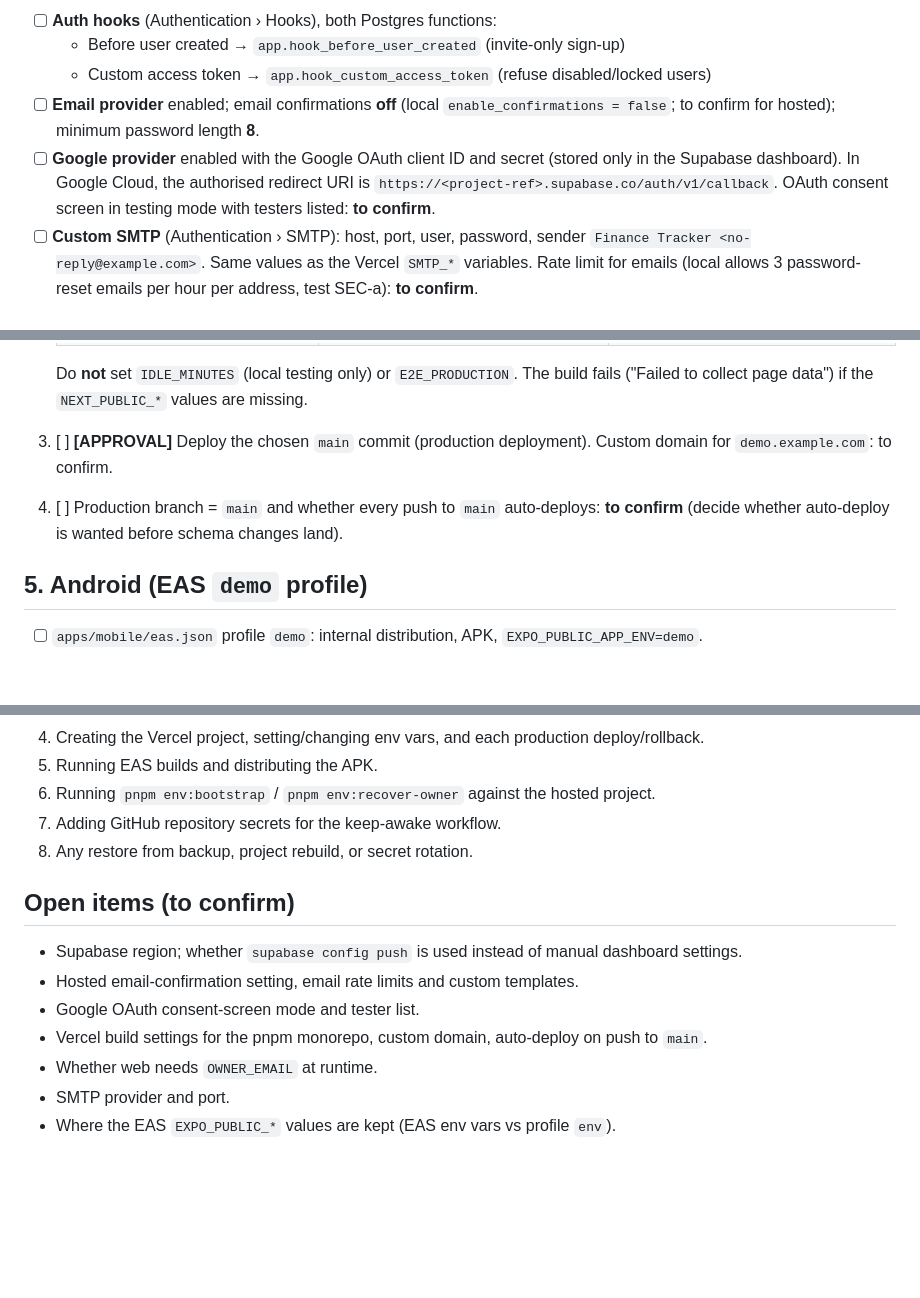
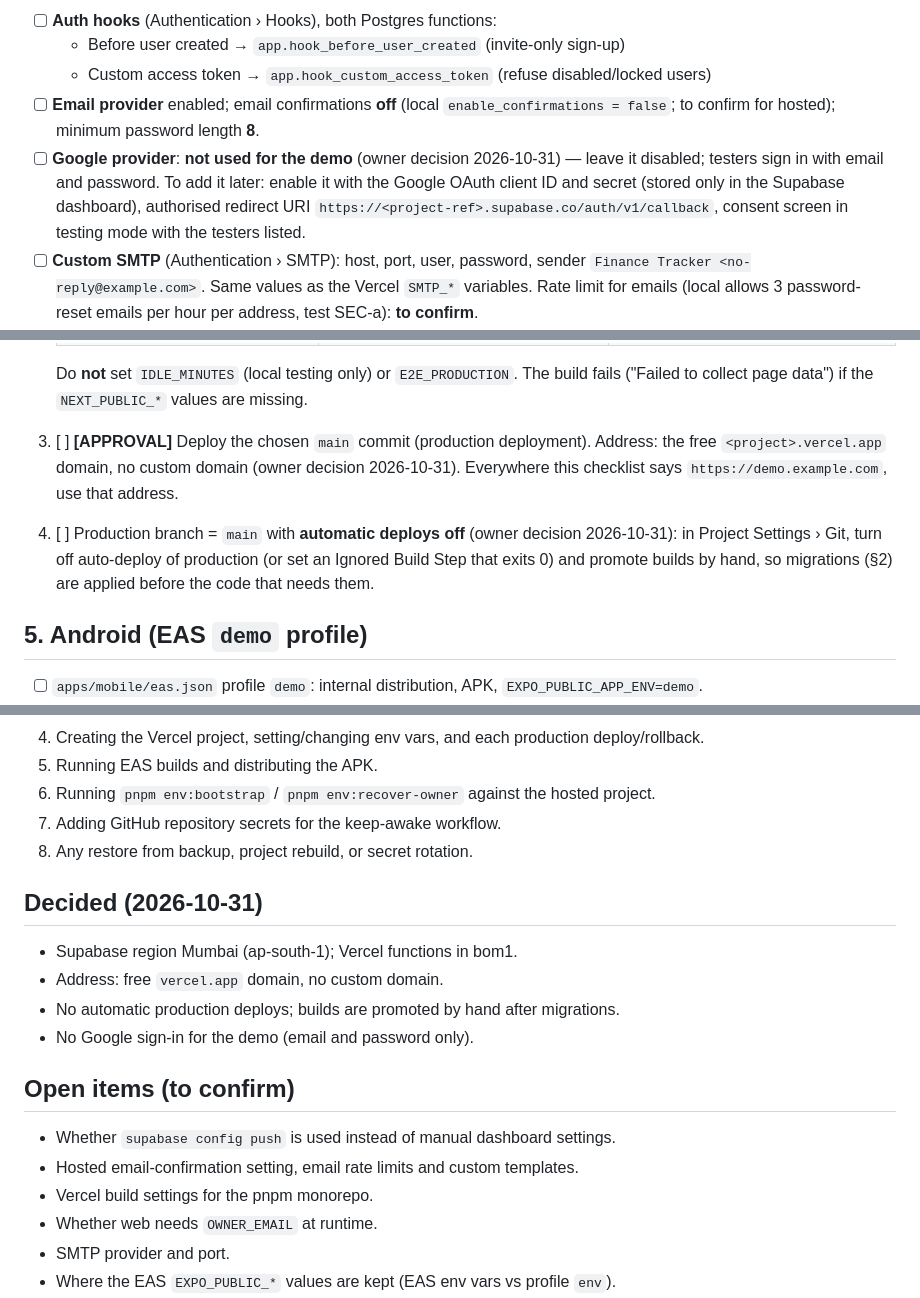
Before and after one commit to ananthcode/FinanceTracker, a Markdown page: docs/DEPLOY-DEMO.md, 3 parts joined by grey strips. Drawn GitHub-style; blank space fills up the shorter version.

Commit message:
docs: record demo deployment decisions (region, address, deploys, no Google)
Co-Authored-By: Claude Opus 5.5 <noreply@anthropic.com>

```diff
--- a/docs/DEPLOY-DEMO.md
+++ b/docs/DEPLOY-DEMO.md
@@ -63,10 +64,11 @@ to the hosted project. Set them in the dashboard (Authentication) to match. Whet
   - Custom access token → `app.hook_custom_access_token` (refuse disabled/locked users)
 - [ ] **Email provider** enabled; email confirmations **off** (local `enable_confirmations = false`;
       to confirm for hosted); minimum password length **8**.
-- [ ] **Google provider** enabled with the Google OAuth client ID and secret (stored only in the
-      Supabase dashboard). In Google Cloud, the authorised redirect URI is
-      `https://<project-ref>.supabase.co/auth/v1/callback`. OAuth consent screen in testing mode with
-      testers listed: **to confirm**.
+- [ ] **Google provider**: **not used for the demo** (owner decision 2026-10-31) — leave it
+      disabled; testers sign in with email and password. To add it later: enable it with the Google
+      OAuth client ID and secret (stored only in the Supabase dashboard), authorised redirect URI
+      `https://<project-ref>.supabase.co/auth/v1/callback`, consent screen in testing mode with the
+      testers listed.
 - [ ] **Custom SMTP** (Authentication › SMTP): host, port, user, password, sender
       `Finance Tracker <no-reply@example.com>`. Same values as the Vercel `SMTP_*` variables.
       Rate limit for emails (local allows 3 password-reset emails per hour per address, test
@@ -106,10 +108,13 @@ to the hosted project. Set them in the dashboard (Authentication) to match. Whet
 
    Do **not** set `IDLE_MINUTES` (local testing only) or `E2E_PRODUCTION`.
    The build fails ("Failed to collect page data") if the `NEXT_PUBLIC_*` values are missing.
-3. [ ] **[APPROVAL]** Deploy the chosen `main` commit (production deployment). Custom domain for
-       `demo.example.com`: to confirm.
-4. [ ] Production branch = `main` and whether every push to `main` auto-deploys: **to confirm**
-       (decide whether auto-deploy is wanted before schema changes land).
+3. [ ] **[APPROVAL]** Deploy the chosen `main` commit (production deployment). Address: the free
+       `<project>.vercel.app` domain, no custom domain (owner decision 2026-10-31). Everywhere this
+       checklist says `https://demo.example.com`, use that address.
+4. [ ] Production branch = `main` with **automatic deploys off** (owner decision 2026-10-31): in
+       Project Settings › Git, turn off auto-deploy of production (or set an Ignored Build Step
+       that exits 0) and promote builds by hand, so migrations (§2) are applied before the code
+       that needs them.
 
 ## 5. Android (EAS `demo` profile)
 
@@ -198,12 +203,18 @@ Use synthetic data only (e.g. tester `asha@example.com`).
 7. Adding GitHub repository secrets for the keep-awake workflow.
 8. Any restore from backup, project rebuild, or secret rotation.
 
+## Decided (2026-10-31)
+
+- Supabase region Mumbai (ap-south-1); Vercel functions in bom1.
+- Address: free `vercel.app` domain, no custom domain.
+- No automatic production deploys; builds are promoted by hand after migrations.
+- No Google sign-in for the demo (email and password only).
+
 ## Open items (to confirm)
 
-- Supabase region; whether `supabase config push` is used instead of manual dashboard settings.
+- Whether `supabase config push` is used instead of manual dashboard settings.
 - Hosted email-confirmation setting, email rate limits and custom templates.
-- Google OAuth consent-screen mode and tester list.
-- Vercel build settings for the pnpm monorepo, custom domain, auto-deploy on push to `main`.
+- Vercel build settings for the pnpm monorepo.
 - Whether web needs `OWNER_EMAIL` at runtime.
 - SMTP provider and port.
 - Where the EAS `EXPO_PUBLIC_*` values are kept (EAS env vars vs profile `env`).
```
Also changed, not shown: other parts of docs/DEPLOY-DEMO.md (+5 -4 lines).
